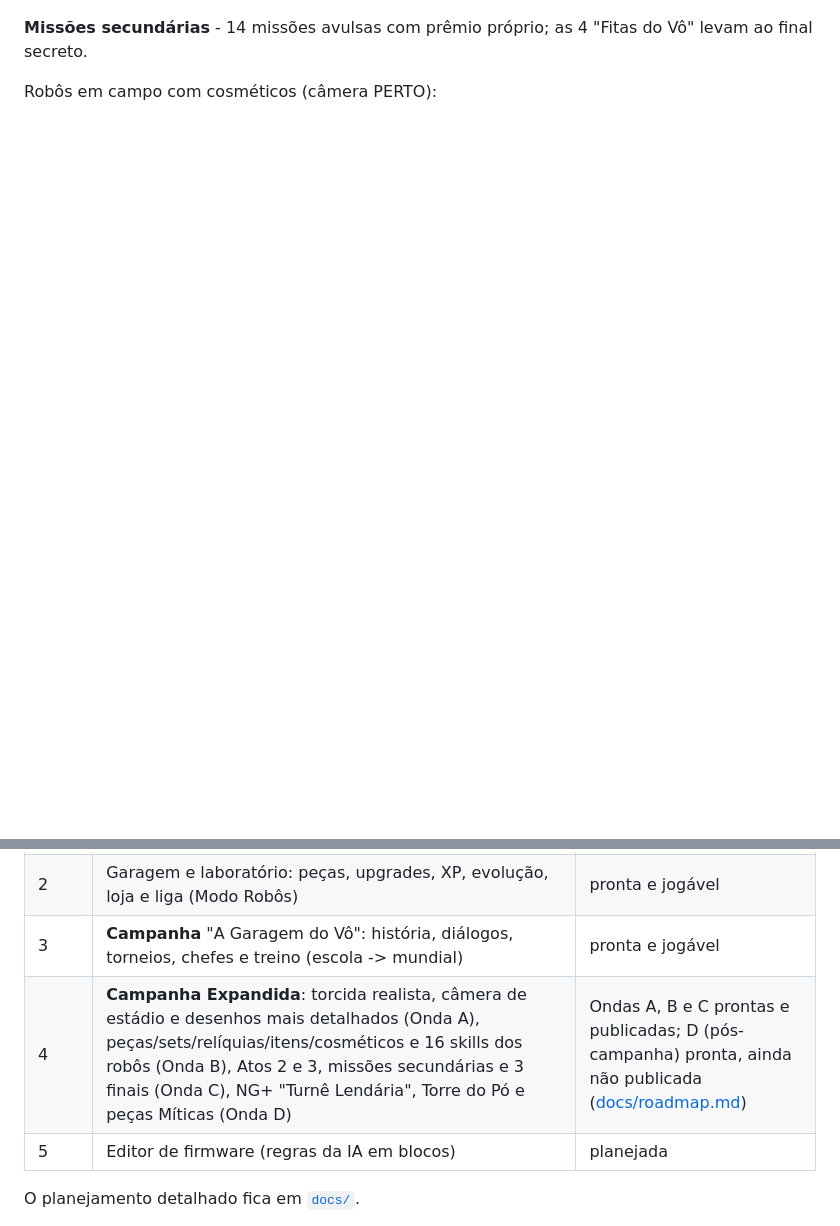
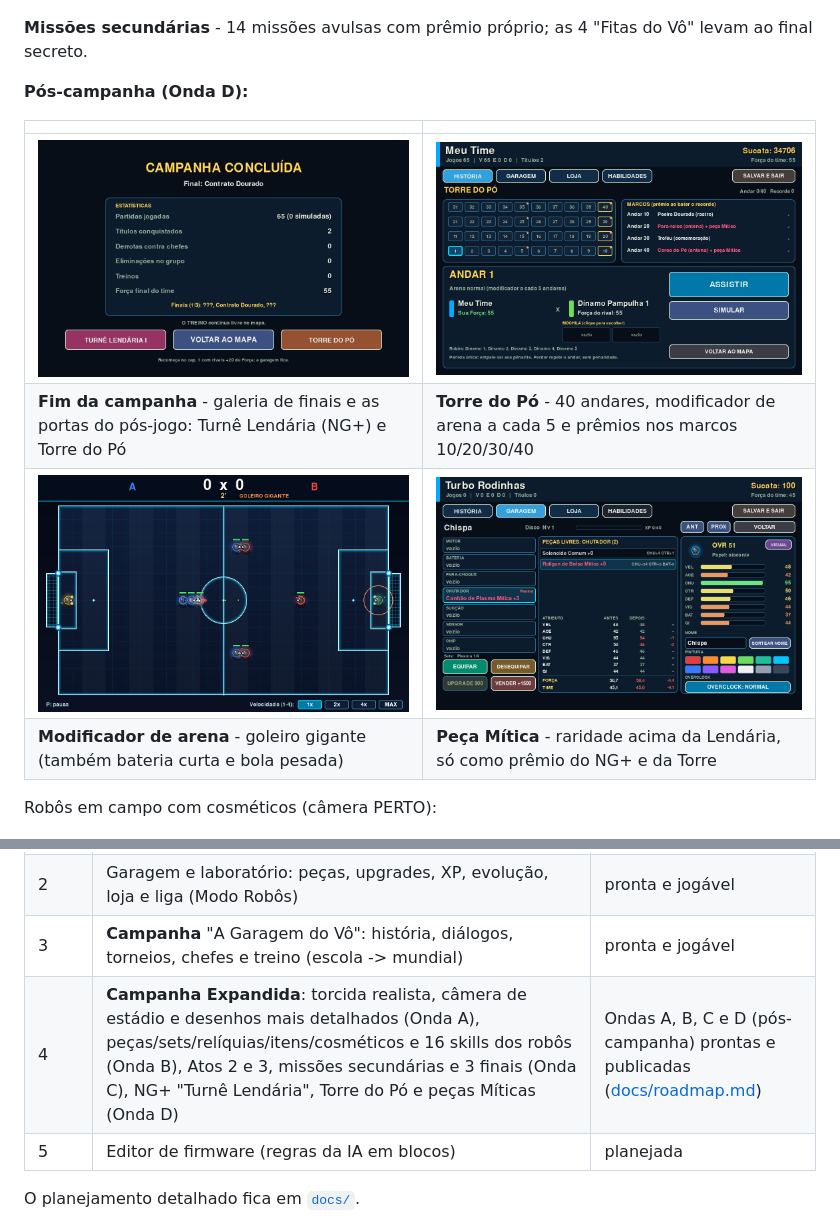
Before and after one commit to brunokobi/soccerrobo, a Markdown page: README.md, 2 parts joined by grey strips. Drawn GitHub-style; pictures changed too: docs/img/peca-mitica.png (added), docs/img/pos-campanha-fim.png (added), docs/img/torre-do-po.png (added); blank space fills up the shorter version.

Commit message:
docs: Onda D publicada; README com telas do pos-campanha

```diff
--- a/README.md
+++ b/README.md
@@ -37,6 +37,15 @@ pelas habilidades dos robôs.
 ![Missões secundárias](docs/img/campanha-missoes.png)
 
 **Missões secundárias** - 14 missões avulsas com prêmio próprio; as 4 "Fitas do Vô" levam ao final secreto.
+
+**Pós-campanha (Onda D):**
+
+| | |
+|---|---|
+| ![Fim da campanha com Turnê Lendária e Torre do Pó](docs/img/pos-campanha-fim.png) | ![Torre do Pó](docs/img/torre-do-po.png) |
+| **Fim da campanha** - galeria de finais e as portas do pós-jogo: Turnê Lendária (NG+) e Torre do Pó | **Torre do Pó** - 40 andares, modificador de arena a cada 5 e prêmios nos marcos 10/20/30/40 |
+| ![Andar com goleiro gigante](docs/img/torre-goleiro-gigante.png) | ![Peça Mítica na garagem](docs/img/peca-mitica.png) |
+| **Modificador de arena** - goleiro gigante (também bateria curta e bola pesada) | **Peça Mítica** - raridade acima da Lendária, só como prêmio do NG+ e da Torre |
 
 Robôs em campo com cosméticos (câmera PERTO):
 
@@ -193,7 +202,7 @@ O jogador controlado troca sozinho (o mais perto da bola).
 | 1 | Robôs com chassis e 8 atributos, bateria, arena tecnológica (neon) | pronta |
 | 2 | Garagem e laboratório: peças, upgrades, XP, evolução, loja e liga (Modo Robôs) | pronta e jogável |
 | 3 | **Campanha** "A Garagem do Vô": história, diálogos, torneios, chefes e treino (escola -> mundial) | pronta e jogável |
-| 4 | **Campanha Expandida**: torcida realista, câmera de estádio e desenhos mais detalhados (Onda A), peças/sets/relíquias/itens/cosméticos e 16 skills dos robôs (Onda B), Atos 2 e 3, missões secundárias e 3 finais (Onda C), NG+ "Turnê Lendária", Torre do Pó e peças Míticas (Onda D) | Ondas A, B e C prontas e publicadas; D (pós-campanha) pronta, ainda não publicada ([docs/roadmap.md](docs/roadmap.md)) |
+| 4 | **Campanha Expandida**: torcida realista, câmera de estádio e desenhos mais detalhados (Onda A), peças/sets/relíquias/itens/cosméticos e 16 skills dos robôs (Onda B), Atos 2 e 3, missões secundárias e 3 finais (Onda C), NG+ "Turnê Lendária", Torre do Pó e peças Míticas (Onda D) | Ondas A, B, C e D (pós-campanha) prontas e publicadas ([docs/roadmap.md](docs/roadmap.md)) |
 | 5 | Editor de firmware (regras da IA em blocos) | planejada |
 
 O planejamento detalhado fica em [`docs/`](docs/INDEX.md).
```
Also changed, not shown: docs/INDEX.md (+1 -1 lines), docs/roadmap.md (+2 -2 lines).
